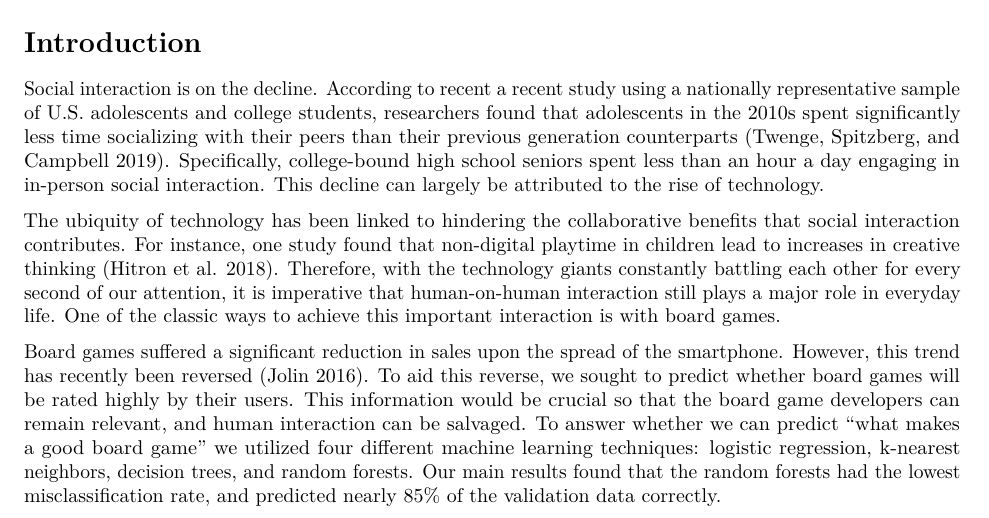
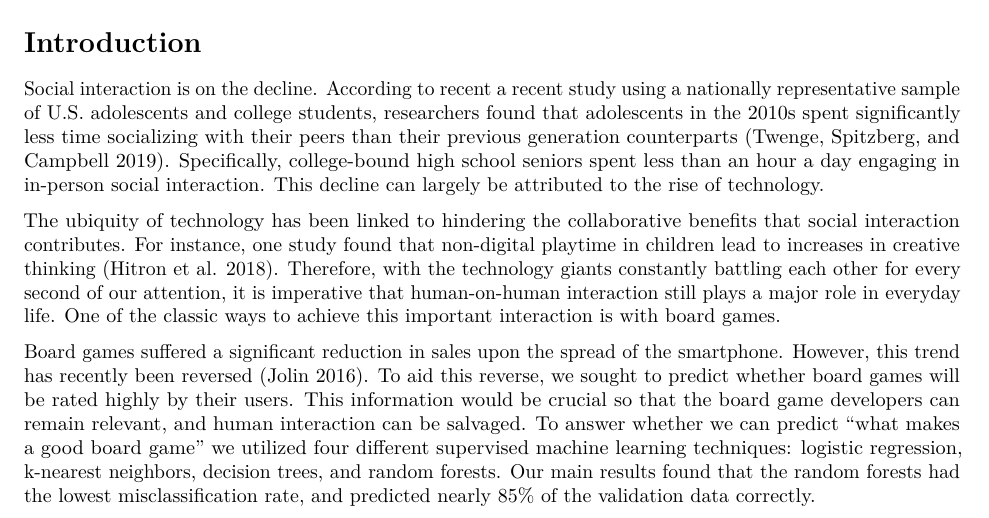
Before and after one commit to michaeltopper1/MLProject, an R Markdown document (Take3/TryPushClean.Rmd): part of page 1 of 8, cut so that both start at the same text. Rendered offline with R 4.5, knitr and Pandoc, then LaTeX, with nearby package versions; some code elsewhere in the file could not run offline.

Commit message:
changed 1 word

```diff
--- a/Take3/TryPushClean.Rmd
+++ b/Take3/TryPushClean.Rmd
@@ -87,7 +87,7 @@ Social interaction is on the decline. According to recent a recent study using a
 
 The ubiquity of technology has been linked to hindering the collaborative benefits that social interaction contributes. For instance, one study found that non-digital playtime in children lead to increases in creative thinking [@hitron2018digital]. Therefore, with the technology giants constantly battling each other for every second of our attention, it is imperative that human-on-human interaction still plays a major role in everyday life. One of the classic ways to achieve this important interaction is with board games.
 
-Board games suffered a significant reduction in sales upon the spread of the smartphone. However, this trend has recently been reversed [@jolin_2016]. To aid this reverse, we sought to predict whether board games will be rated highly by their users. This information would be crucial so that the board game developers can remain relevant, and human interaction can be salvaged. To answer whether we can predict "what makes a good board game" we utilized four different machine learning techniques: logistic regression, k-nearest neighbors, decision trees, and random forests. Our main results found that the random forests had the lowest misclassification rate, and predicted nearly 85% of the validation data correctly.
+Board games suffered a significant reduction in sales upon the spread of the smartphone. However, this trend has recently been reversed [@jolin_2016]. To aid this reverse, we sought to predict whether board games will be rated highly by their users. This information would be crucial so that the board game developers can remain relevant, and human interaction can be salvaged. To answer whether we can predict "what makes a good board game" we utilized four different supervised machine learning techniques: logistic regression, k-nearest neighbors, decision trees, and random forests. Our main results found that the random forests had the lowest misclassification rate, and predicted nearly 85% of the validation data correctly.
 
 # Data
 
```
